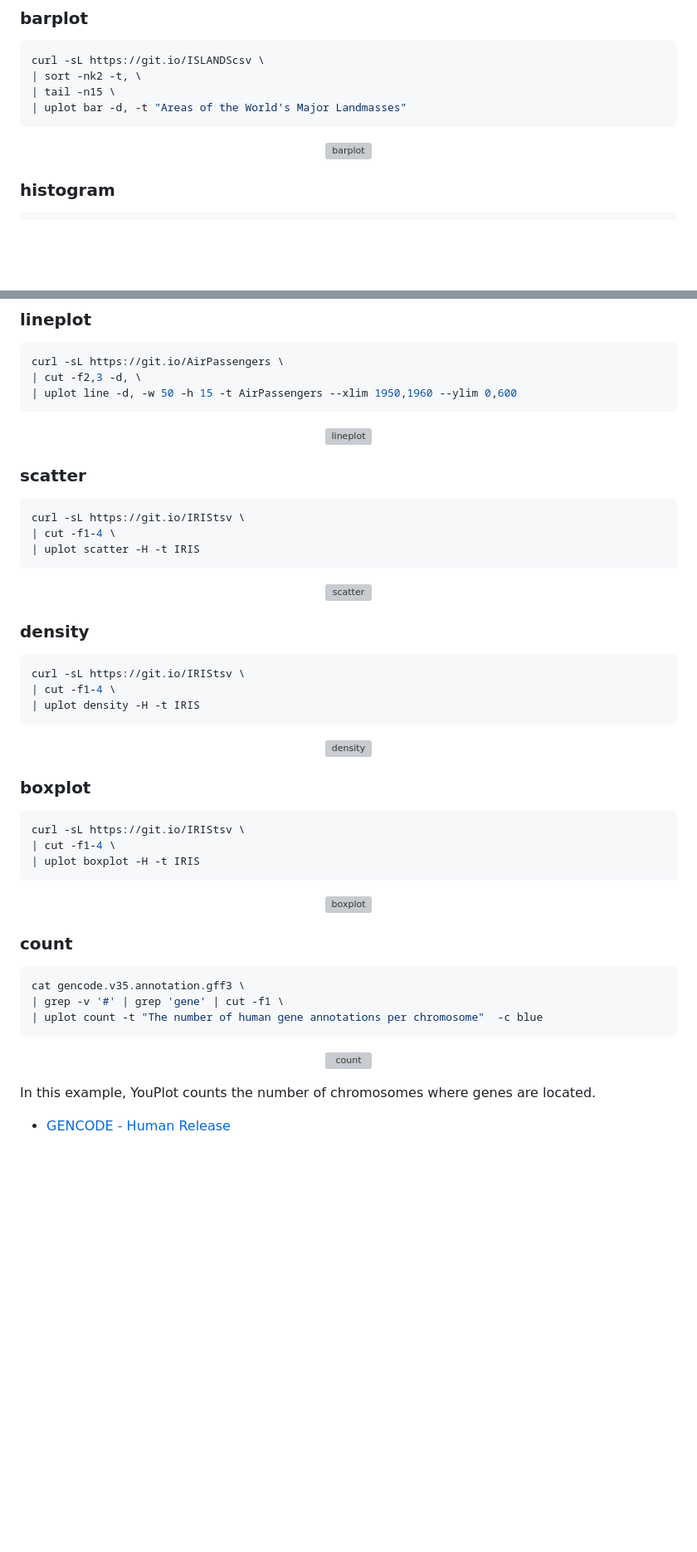
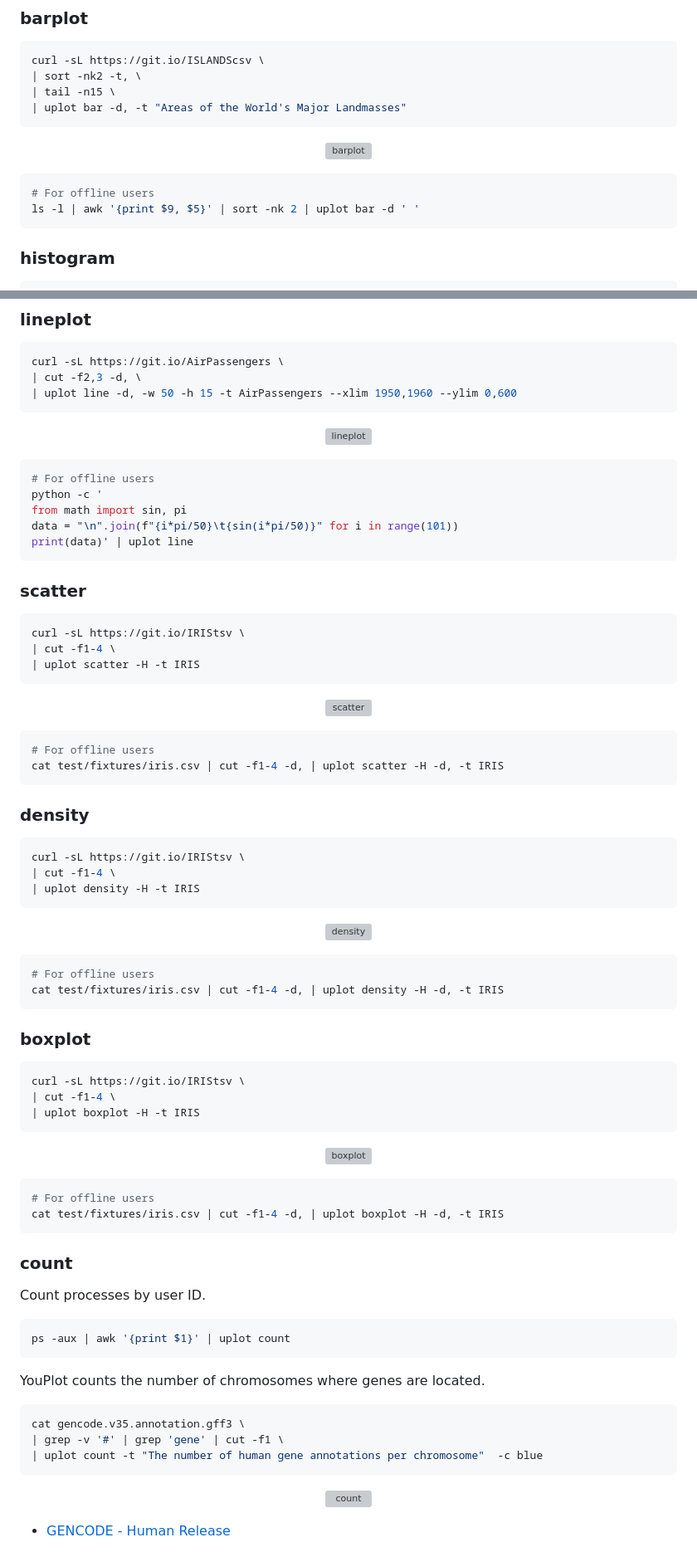
Before and after one commit to red-data-tools/YouPlot, a Markdown page: README.md, 2 parts joined by grey strips. Shown at 83% size. GitHub-like rendering; blank space fills up the shorter version; grey boxes are pictures that could not be loaded.

Commit message:
Update README.md
Added examples for offline use

````diff
--- a/README.md
+++ b/README.md
@@ -45,6 +45,11 @@ curl -sL https://git.io/ISLANDScsv \
   <img alt="barplot" src="https://user-images.githubusercontent.com/5798442/101999903-d36a2d00-3d24-11eb-9361-b89116f44122.png">
 </p>
 
+```sh
+# For offline users
+ls -l | awk '{print $9, $5}' | sort -nk 2 | uplot bar -d ' '
+```
+
 ### histogram
 
 ```sh
@@ -71,6 +76,14 @@ curl -sL https://git.io/AirPassengers \
   <img alt="lineplot" src="https://user-images.githubusercontent.com/5798442/101999825-24c5ec80-3d24-11eb-99f4-c642e8d221bc.png">
 </p>
 
+```sh
+# For offline users
+python -c '
+from math import sin, pi
+data = "\n".join(f"{i*pi/50}\t{sin(i*pi/50)}" for i in range(101))
+print(data)' | uplot line
+```
+
 ### scatter
 
 ```sh
@@ -82,6 +95,12 @@ curl -sL https://git.io/IRIStsv \
 <p align="center">
   <img alt="scatter" src="https://user-images.githubusercontent.com/5798442/101999827-27284680-3d24-11eb-9903-551857eaa69c.png">
 </p>
+
+
+```sh
+# For offline users
+cat test/fixtures/iris.csv | cut -f1-4 -d, | uplot scatter -H -d, -t IRIS
+```
 
 ### density
 
@@ -95,6 +114,11 @@ curl -sL https://git.io/IRIStsv \
   <img alt="density" src="https://user-images.githubusercontent.com/5798442/101999828-2abbcd80-3d24-11eb-902c-2f44266fa6ae.png">
 </p>
 
+```sh
+# For offline users
+cat test/fixtures/iris.csv | cut -f1-4 -d, | uplot density -H -d, -t IRIS
+```
+
 ### boxplot
 
 ```sh
@@ -107,7 +131,20 @@ curl -sL https://git.io/IRIStsv \
   <img alt="boxplot" src="https://user-images.githubusercontent.com/5798442/101999830-2e4f5480-3d24-11eb-8891-728c18bf5b35.png">
 </p>
 
+```sh
+# For offline users
+cat test/fixtures/iris.csv | cut -f1-4 -d, | uplot boxplot -H -d, -t IRIS
+```
+
 ### count
+
+Count processes by user ID.
+
+```sh
+ps -aux | awk '{print $1}' | uplot count
+```
+
+YouPlot counts the number of chromosomes where genes are located.
 
 ```sh
 cat gencode.v35.annotation.gff3 \
@@ -119,7 +156,6 @@ cat gencode.v35.annotation.gff3 \
   <img alt="count" src="https://user-images.githubusercontent.com/5798442/101999832-30b1ae80-3d24-11eb-96fe-e5000bed1f5c.png">
 </p>
 
-In this example, YouPlot counts the number of chromosomes where genes are located.
 * [GENCODE - Human Release](https://www.gencodegenes.org/human/)
 
 Note: `count` is not very fast because it runs in a Ruby script.
````
